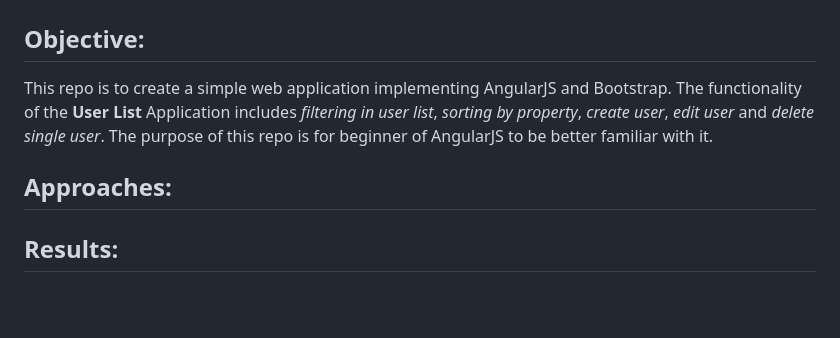
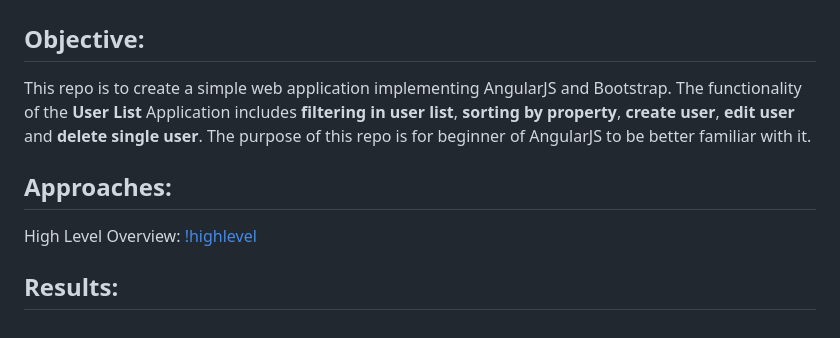
Before and after one commit to jonathanzhong/front-Userlist, a Markdown page: README.md, the part around the change. GitHub-like rendering; blank space fills up the shorter version.

```diff
--- a/README.md
+++ b/README.md
@@ -2,9 +2,12 @@
 
 ## Objective:
 
-This repo is to create a simple web application implementing AngularJS and Bootstrap. The functionality of the **User List** Application includes *filtering in user list*, *sorting by property*, *create user*, *edit user* and *delete single user*. The purpose of this repo is for beginner of AngularJS to be better familiar with it.
+This repo is to create a simple web application implementing AngularJS and Bootstrap. The functionality of the **User List** Application includes **filtering in user list**, **sorting by property**, **create user**, **edit user** and **delete single user**. The purpose of this repo is for beginner of AngularJS to be better familiar with it.
 
 ## Approaches:
+High Level Overview:
+[!highlevel](img/highlevel.png)
+
 
 
 
```
Also changed, not shown: img/highlevel.png (added).
